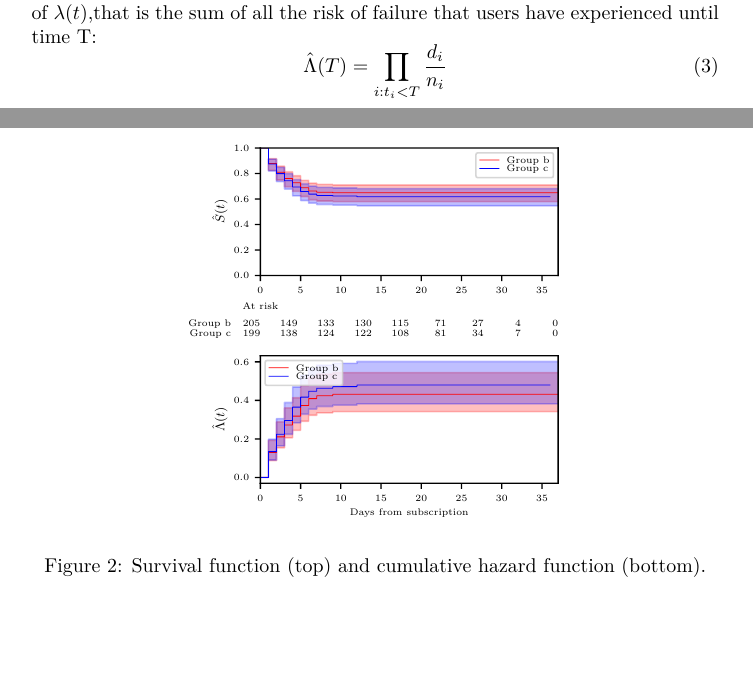
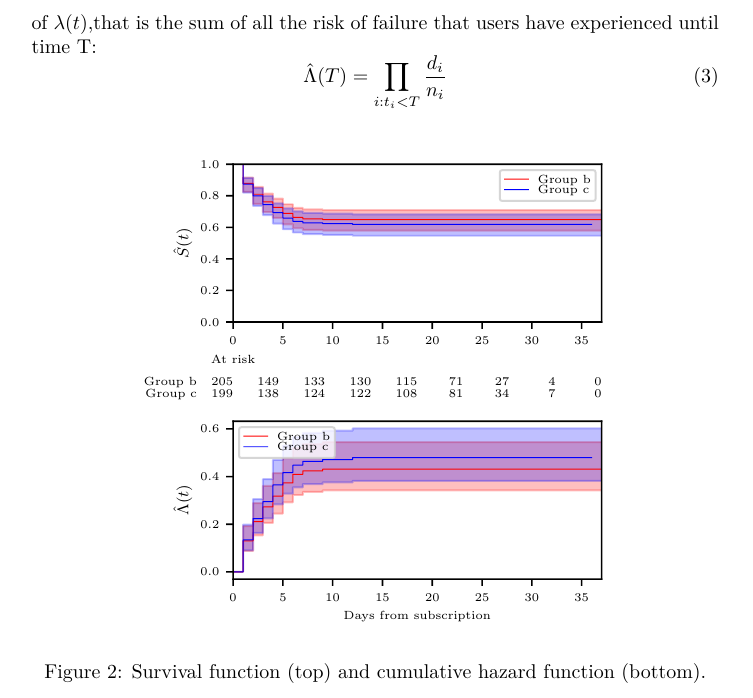
Before and after one commit to piotor87/YData, a LaTeX document (answers.tex): two parts of pages 7 and 8 of 8 before the commit and part of page 7 of 8 after it, the two joined at a grey line, cut so that both start at the same text, the shorter picture padded with empty space. Compiled offline with pdfLaTeX.

Commit message:
latex fixes

```diff
--- a/answers.tex
+++ b/answers.tex
@@ -243,20 +243,22 @@ is the sum of all the risk of failure that users have experienced until time T:
 \end{equation}
 
 
+
+\begin{figure}[h!]
+\centering
+\includegraphics[scale = 0.99]{survival.pdf}
+\caption{Survival function (top) and cumulative hazard function (bottom).}
+\label{fig:survival}
+\end{figure}
+
 Fig.\ref{fig:survival} shows the fitting of both estimators, along with the errors. Both estimators shows that, for both groups,
 the curves stabilize after 10/15 days at similar values. The estimators are telling us that the users
 either unsubscribe within a limited period of time (roughly 10 days) or else are likely to keep their subscription indefinitely. Statistically
 speaking, the absence of deaths in the $t \in [11,36]$ range is a strong indicator that users are extremely unlike to randomly
-unsubcribe after the first 10 day period. In the code example \ref{code:python_logRank} we can also see the result of a statistical test
+unsubcribe after the first 10 day period.
+
+In the code example \ref{code:python_logRank} we can also see the result of a statistical test
 that compares the survival curves of the two groups, showing that there is no statistical difference between the groups.
-
-\begin{figure}[htpb!]
-\centering
-\includegraphics[scale = 0.8]{survival.pdf}
-\caption{Survival function (top) and cumulative hazard function (bottom).}
-\label{fig:survival}
-\end{figure}
-
 \scriptsize
 \begin{lstlisting}[frame=single,caption=LogRank test \label{code:python_logRank}]
 results = logrank_test(b_life,c_life,b_events,c_events, alpha=.99)
```
Also changed, not shown: answers.pdf, answers.tex (4 more changed lines).
